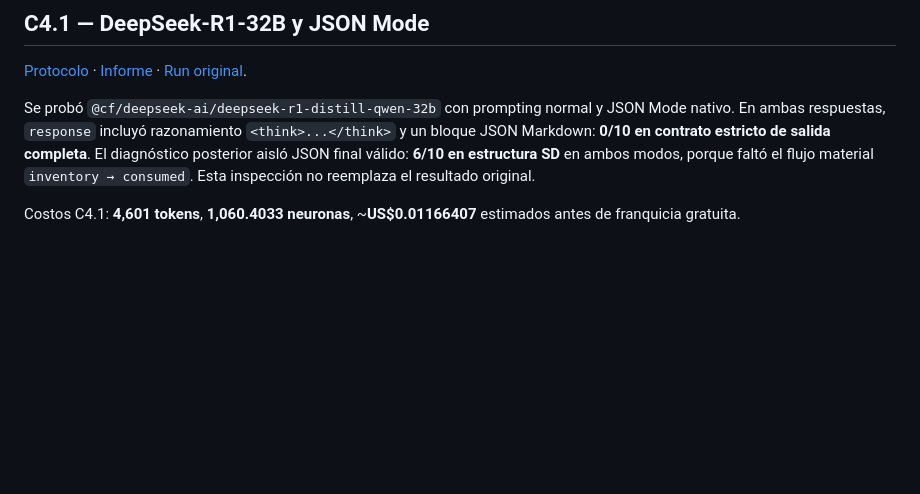
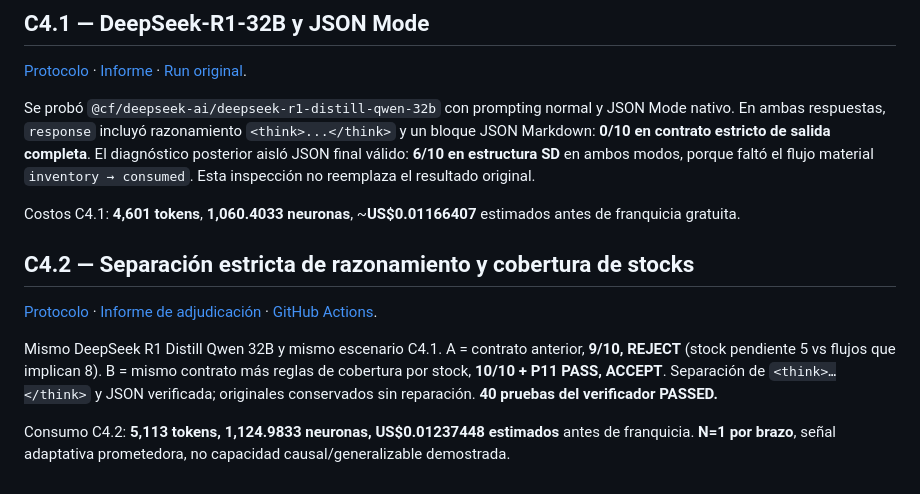
Before and after one commit to yudocyudoc/short, a Markdown page: README.md, the part around the change. GitHub-like rendering; blank space fills up the shorter version.

Commit message:
docs(c4.2): finalize results and manual-only workflows in README.md

```diff
--- a/README.md
+++ b/README.md
@@ -46,3 +46,11 @@ C4 consumió 4,042 tokens y 55.7884 neuronas; costo estimado US$0.00061324 antes
 Se probó `@cf/deepseek-ai/deepseek-r1-distill-qwen-32b` con prompting normal y JSON Mode nativo. En ambas respuestas, `response` incluyó razonamiento `<think>...</think>` y un bloque JSON Markdown: **0/10 en contrato estricto de salida completa**. El diagnóstico posterior aisló JSON final válido: **6/10 en estructura SD** en ambos modos, porque faltó el flujo material `inventory → consumed`. Esta inspección no reemplaza el resultado original.
 
 Costos C4.1: **4,601 tokens**, **1,060.4033 neuronas**, ~**US$0.01166407** estimados antes de franquicia gratuita.
+
+## C4.2 — Separación estricta de razonamiento y cobertura de stocks
+
+[Protocolo](experiments/c4.2/README.md) · [Informe de adjudicación](experiments/c4.2/results/c42-2026-10-13-report.md) · [GitHub Actions](https://github.com/yudocyudoc/short/actions/runs/38511091953).
+
+Mismo DeepSeek R1 Distill Qwen 32B y mismo escenario C4.1. A = contrato anterior, **9/10, REJECT** (stock pendiente 5 vs flujos que implican 8). B = mismo contrato más reglas de cobertura por stock, **10/10 + P11 PASS, ACCEPT**. Separación de `<think>…</think>` y JSON verificada; originales conservados sin reparación. **40 pruebas del verificador PASSED.**
+
+Consumo C4.2: **5,113 tokens, 1,124.9833 neuronas, US$0.01237448 estimados** antes de franquicia. **N=1 por brazo**, señal adaptativa prometedora, no capacidad causal/generalizable demostrada.
```
